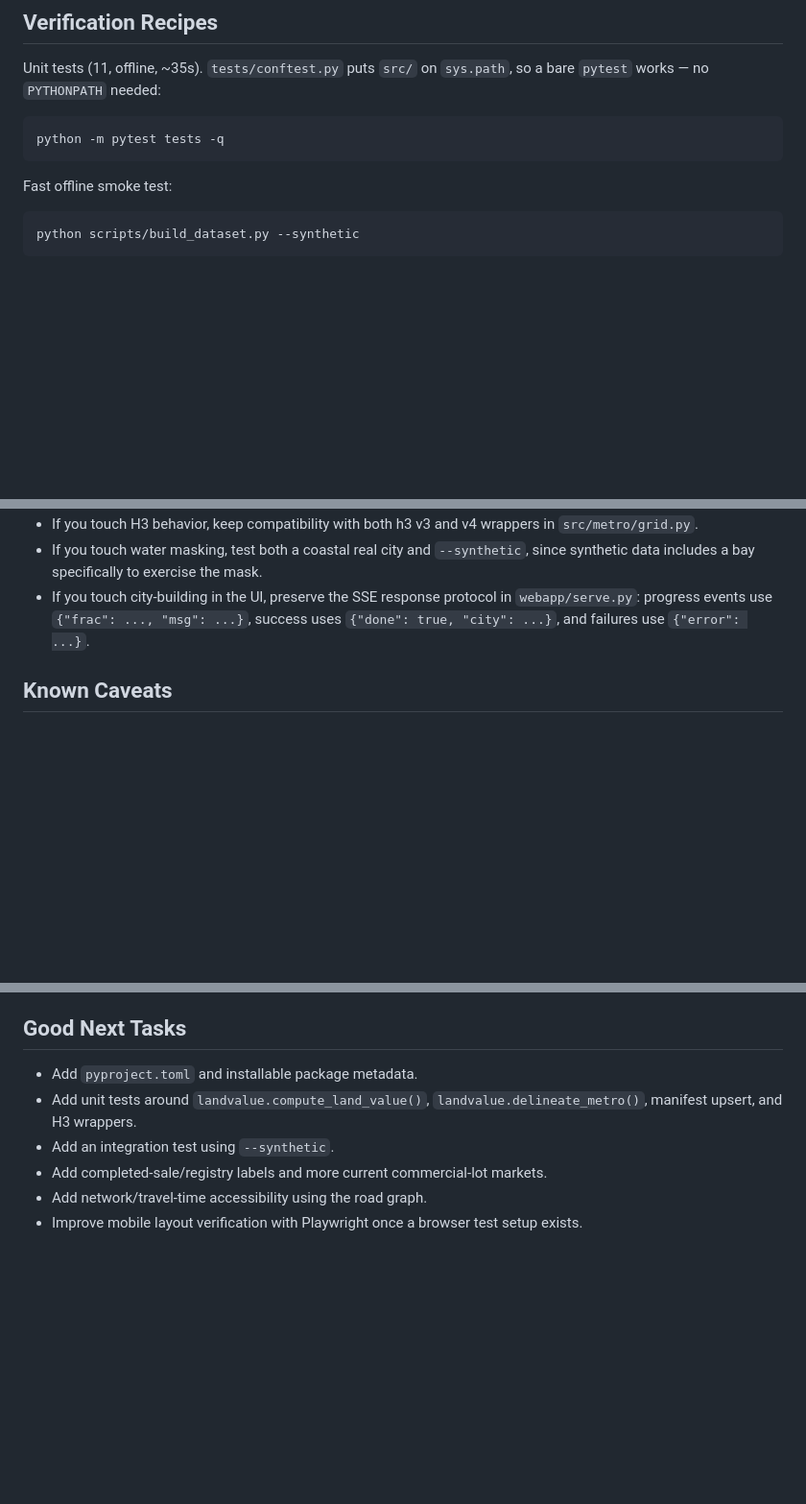
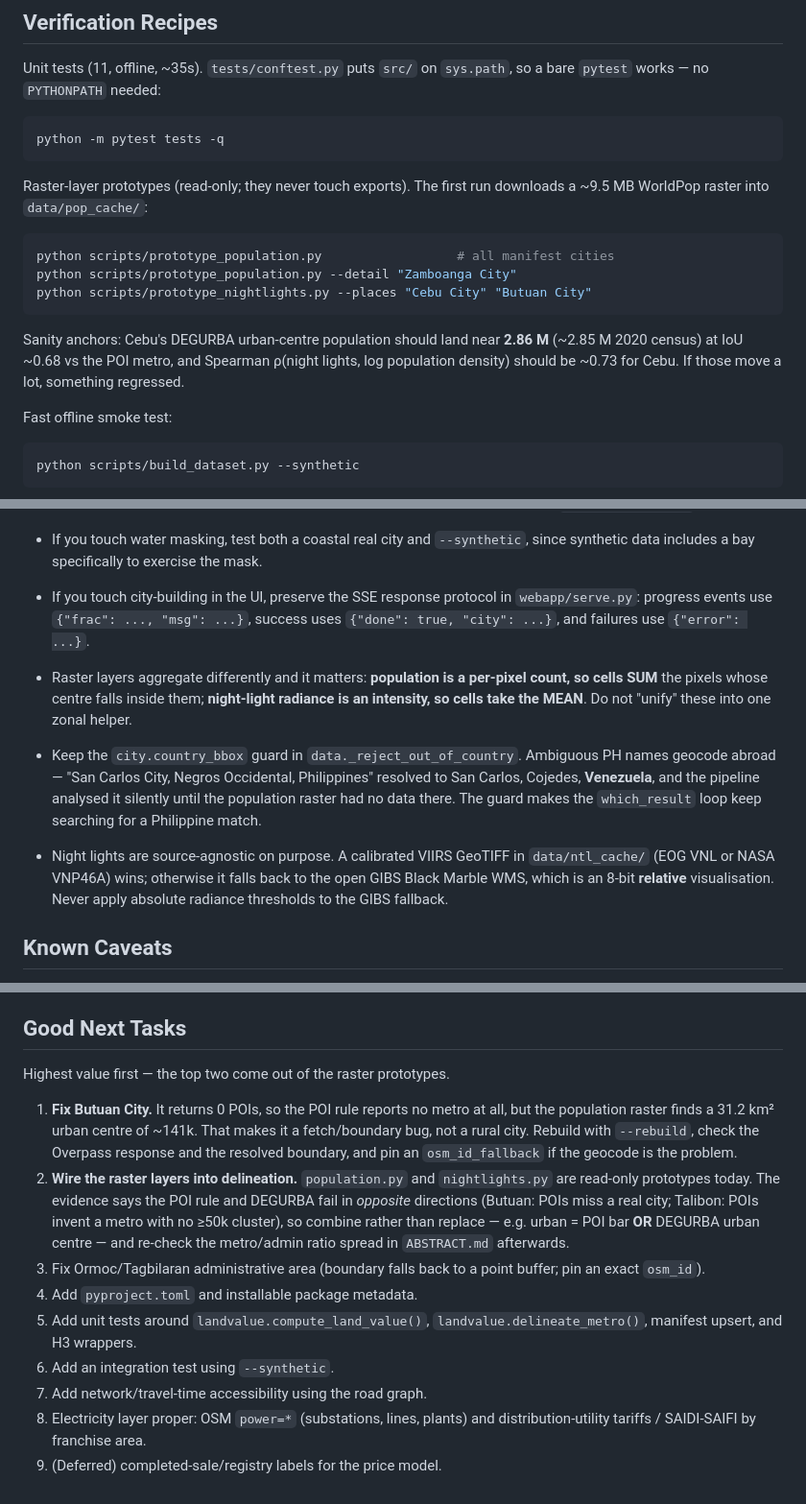
Before and after one commit to andrewnyu/metro-mapping, a Markdown page: AGENTS.md, 3 parts joined by grey strips. Shown at 96% size. Rendered like a GitHub page; blank space fills up the shorter version.

Commit message:
docs(agents): document raster prototypes, geocode guard, and next tasks
- Important Files: population.py / nightlights.py and the two prototype scripts,
  flagged as read-only and not yet wired into the pipeline
- Verification Recipes: how to run the prototypes, plus sanity anchors
  (Cebu DEGURBA ~2.86M at IoU ~0.68; night-lights rho ~0.73) to catch regressions
- Change Guidelines: population SUMs pixels, night-lights MEANs them (do not
  unify); keep the city.country_bbox guard; never threshold the GIBS fallback
  as if it were calibrated radiance
- Generated Files: data/pop_cache and data/ntl_cache
- Good Next Tasks: reordered by value — fix Butuan, then combine (not replace)
  the POI rule with DEGURBA, since the two fail in opposite directions

Co-Authored-By: Claude Opus 4.8 <noreply@anthropic.com>

````diff
--- a/AGENTS.md
+++ b/AGENTS.md
@@ -145,6 +156,20 @@ so a bare `pytest` works — no `PYTHONPATH` needed:
 ```bash
 python -m pytest tests -q
 ```
+
+Raster-layer prototypes (read-only; they never touch exports). The first run
+downloads a ~9.5 MB WorldPop raster into `data/pop_cache/`:
+
+```bash
+python scripts/prototype_population.py                  # all manifest cities
+python scripts/prototype_population.py --detail "Zamboanga City"
+python scripts/prototype_nightlights.py --places "Cebu City" "Butuan City"
+```
+
+Sanity anchors: Cebu's DEGURBA urban-centre population should land near
+**2.86 M** (~2.85 M 2020 census) at IoU ~0.68 vs the POI metro, and Spearman
+ρ(night lights, log population density) should be ~0.73 for Cebu. If those move
+a lot, something regressed.
 
 Fast offline smoke test:
 
@@ -265,6 +290,20 @@ Expected browser behavior:
   `webapp/serve.py`: progress events use `{"frac": ..., "msg": ...}`, success
   uses `{"done": true, "city": ...}`, and failures use `{"error": ...}`.
 
+- Raster layers aggregate differently and it matters: **population is a per-pixel
+  count, so cells SUM** the pixels whose centre falls inside them; **night-light
+  radiance is an intensity, so cells take the MEAN**. Do not "unify" these into
+  one zonal helper.
+- Keep the `city.country_bbox` guard in `data._reject_out_of_country`. Ambiguous
+  PH names geocode abroad — "San Carlos City, Negros Occidental, Philippines"
+  resolved to San Carlos, Cojedes, **Venezuela**, and the pipeline analysed it
+  silently until the population raster had no data there. The guard makes the
+  `which_result` loop keep searching for a Philippine match.
+- Night lights are source-agnostic on purpose. A calibrated VIIRS GeoTIFF in
+  `data/ntl_cache/` (EOG VNL or NASA VNP46A) wins; otherwise it falls back to
+  the open GIBS Black Marble WMS, which is an 8-bit **relative** visualisation.
+  Never apply absolute radiance thresholds to the GIBS fallback.
+
 ## Known Caveats
 
 - The unit suite covers economics, pricing, and web-manifest preservation;
@@ -296,11 +335,26 @@ Expected browser behavior:
 
 ## Good Next Tasks
 
-- Add `pyproject.toml` and installable package metadata.
-- Add unit tests around `landvalue.compute_land_value()`,
-  `landvalue.delineate_metro()`, manifest upsert, and H3 wrappers.
-- Add an integration test using `--synthetic`.
-- Add completed-sale/registry labels and more current commercial-lot markets.
-- Add network/travel-time accessibility using the road graph.
-- Improve mobile layout verification with Playwright once a browser test setup
-  exists.
+Highest value first — the top two come out of the raster prototypes.
+
+1. **Fix Butuan City.** It returns 0 POIs, so the POI rule reports no metro at
+   all, but the population raster finds a 31.2 km² urban centre of ~141k. That
+   makes it a fetch/boundary bug, not a rural city. Rebuild with `--rebuild`,
+   check the Overpass response and the resolved boundary, and pin an
+   `osm_id_fallback` if the geocode is the problem.
+2. **Wire the raster layers into delineation.** `population.py` and
+   `nightlights.py` are read-only prototypes today. The evidence says the POI
+   rule and DEGURBA fail in *opposite* directions (Butuan: POIs miss a real
+   city; Talibon: POIs invent a metro with no ≥50k cluster), so combine rather
+   than replace — e.g. urban = POI bar **OR** DEGURBA urban centre — and re-check
+   the metro/admin ratio spread in `ABSTRACT.md` afterwards.
+3. Fix Ormoc/Tagbilaran administrative area (boundary falls back to a point
+   buffer; pin an exact `osm_id`).
+4. Add `pyproject.toml` and installable package metadata.
+5. Add unit tests around `landvalue.compute_land_value()`,
+   `landvalue.delineate_metro()`, manifest upsert, and H3 wrappers.
+6. Add an integration test using `--synthetic`.
+7. Add network/travel-time accessibility using the road graph.
+8. Electricity layer proper: OSM `power=*` (substations, lines, plants) and
+   distribution-utility tariffs / SAIDI-SAIFI by franchise area.
+9. (Deferred) completed-sale/registry labels for the price model.
````
Also changed, not shown: other parts of AGENTS.md (+14 -3 lines).
